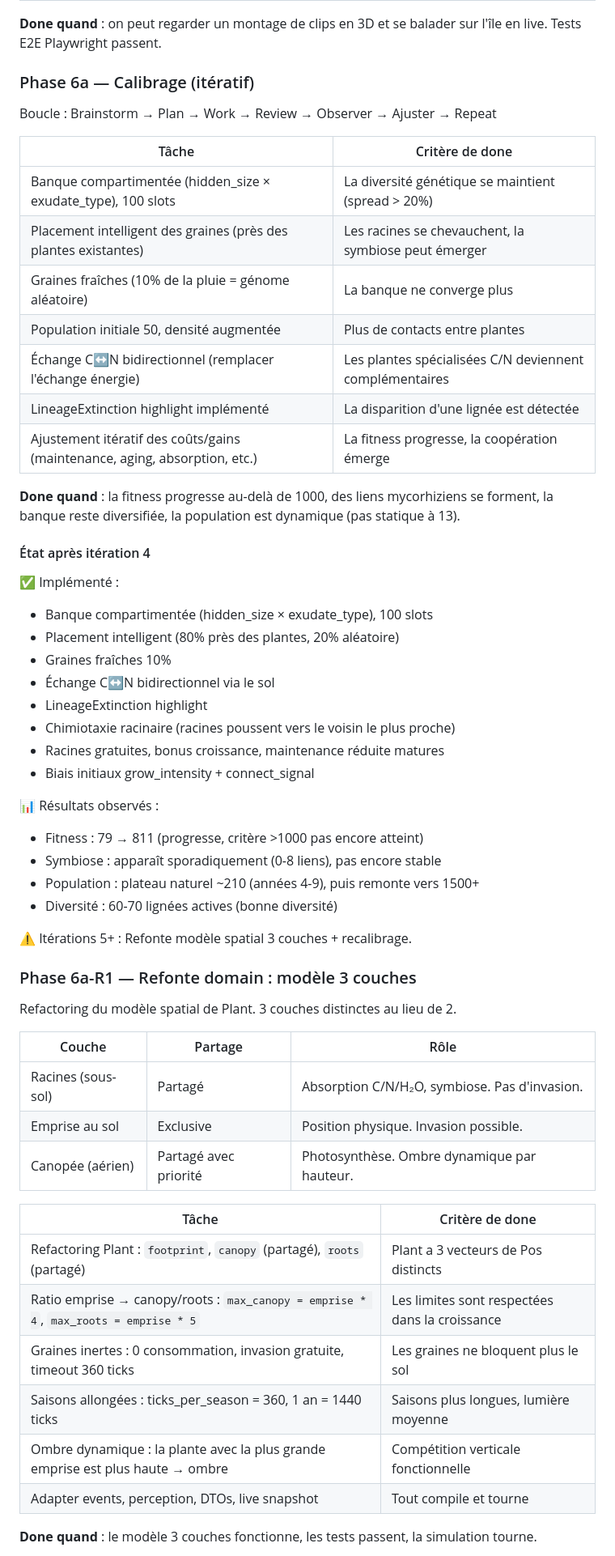
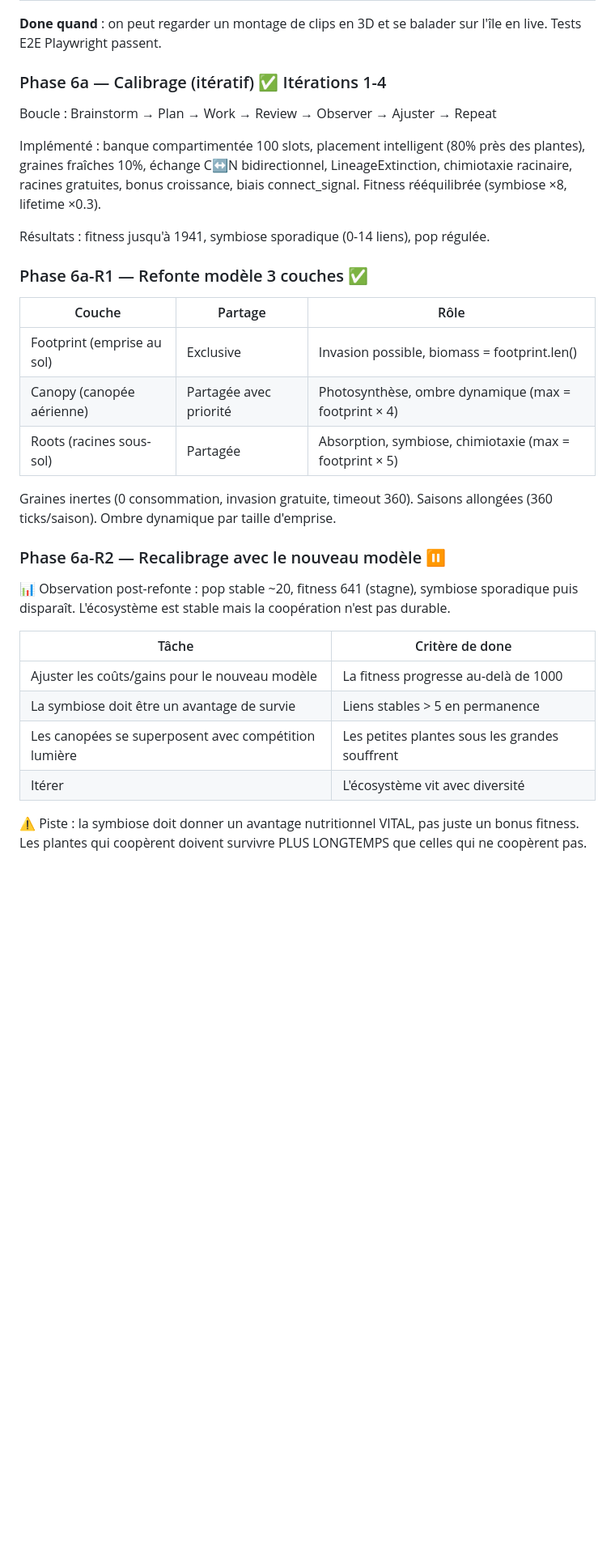
Before and after one commit to Etienne-Bernoux/neural-garden, a Markdown page: docs/12-planning.md, the part around one of its changes. Shown at 81% size. Rendered like a GitHub page; blank space fills up the shorter version.

Commit message:
docs: planning mis à jour — 6a/6a-R1/6a-R2/6b avec statuts
Co-Authored-By: Claude Opus 4.6 (1M context) <noreply@anthropic.com>

```diff
--- a/docs/12-planning.md
+++ b/docs/12-planning.md
@@ -83,60 +83,34 @@ Dashboard de monitoring ratatui.
 
 **Done quand** : on peut regarder un montage de clips en 3D et se balader sur l'île en live. Tests E2E Playwright passent.
 
-### Phase 6a — Calibrage (itératif)
+### Phase 6a — Calibrage (itératif) ✅ Itérations 1-4
 
 Boucle : Brainstorm → Plan → Work → Review → Observer → Ajuster → Repeat
 
-| Tâche | Critère de done |
-|---|---|
-| Banque compartimentée (hidden_size × exudate_type), 100 slots | La diversité génétique se maintient (spread > 20%) |
-| Placement intelligent des graines (près des plantes existantes) | Les racines se chevauchent, la symbiose peut émerger |
-| Graines fraîches (10% de la pluie = génome aléatoire) | La banque ne converge plus |
-| Population initiale 50, densité augmentée | Plus de contacts entre plantes |
-| Échange C↔N bidirectionnel (remplacer l'échange énergie) | Les plantes spécialisées C/N deviennent complémentaires |
-| LineageExtinction highlight implémenté | La disparition d'une lignée est détectée |
-| Ajustement itératif des coûts/gains (maintenance, aging, absorption, etc.) | La fitness progresse, la coopération émerge |
+Implémenté : banque compartimentée 100 slots, placement intelligent (80% près des plantes), graines fraîches 10%, échange C↔N bidirectionnel, LineageExtinction, chimiotaxie racinaire, racines gratuites, bonus croissance, biais connect_signal. Fitness rééquilibrée (symbiose ×8, lifetime ×0.3).
 
-**Done quand** : la fitness progresse au-delà de 1000, des liens mycorhiziens se forment, la banque reste diversifiée, la population est dynamique (pas statique à 13).
+Résultats : fitness jusqu'à 1941, symbiose sporadique (0-14 liens), pop régulée.
 
-#### État après itération 4
-
-✅ Implémenté :
-- Banque compartimentée (hidden_size × exudate_type), 100 slots
-- Placement intelligent (80% près des plantes, 20% aléatoire)
-- Graines fraîches 10%
-- Échange C↔N bidirectionnel via le sol
-- LineageExtinction highlight
-- Chimiotaxie racinaire (racines poussent vers le voisin le plus proche)
-- Racines gratuites, bonus croissance, maintenance réduite matures
-- Biais initiaux grow_intensity + connect_signal
-
-📊 Résultats observés :
-- Fitness : 79 → 811 (progresse, critère >1000 pas encore atteint)
-- Symbiose : apparaît sporadiquement (0-8 liens), pas encore stable
-- Population : plateau naturel ~210 (années 4-9), puis remonte vers 1500+
-- Diversité : 60-70 lignées actives (bonne diversité)
-
-⚠️ Itérations 5+ : Refonte modèle spatial 3 couches + recalibrage.
-
-### Phase 6a-R1 — Refonte domain : modèle 3 couches
-
-Refactoring du modèle spatial de Plant. 3 couches distinctes au lieu de 2.
+### Phase 6a-R1 — Refonte modèle 3 couches ✅
 
 | Couche | Partage | Rôle |
 |---|---|---|
-| Racines (sous-sol) | Partagé | Absorption C/N/H₂O, symbiose. Pas d'invasion. |
-| Emprise au sol | Exclusive | Position physique. Invasion possible. |
-| Canopée (aérien) | Partagé avec priorité | Photosynthèse. Ombre dynamique par hauteur. |
+| Footprint (emprise au sol) | Exclusive | Invasion possible, biomass = footprint.len() |
+| Canopy (canopée aérienne) | Partagée avec priorité | Photosynthèse, ombre dynamique (max = footprint × 4) |
+| Roots (racines sous-sol) | Partagée | Absorption, symbiose, chimiotaxie (max = footprint × 5) |
+
+Graines inertes (0 consommation, invasion gratuite, timeout 360). Saisons allongées (360 ticks/saison). Ombre dynamique par taille d'emprise.
+
+### Phase 6a-R2 — Recalibrage avec le nouveau modèle ⏸
+
+📊 Observation post-refonte : pop stable ~20, fitness 641 (stagne), symbiose sporadique puis disparaît. L'écosystème est stable mais la coopération n'est pas durable.
 
 | Tâche | Critère de done |
 |---|---|
-| Refactoring Plant : `footprint`, `canopy` (partagé), `roots` (partagé) | Plant a 3 vecteurs de Pos distincts |
-| Ratio emprise → canopy/roots : `max_canopy = emprise * 4`, `max_roots = emprise * 5` | Les limites sont respectées dans la croissance |
-| Graines inertes : 0 consommation, invasion gratuite, timeout 360 ticks | Les graines ne bloquent plus le sol |
-| Saisons allongées : ticks_per_season = 360, 1 an = 1440 ticks | Saisons plus longues, lumière moyenne |
-| Ombre dynamique : la plante avec la plus grande emprise est plus haute → ombre | Compétition verticale fonctionnelle |
-| Adapter events, perception, DTOs, live snapshot | Tout compile et tourne |
+| Ajuster les coûts/gains pour le nouveau modèle | La fitness progresse au-delà de 1000 |
+| La symbiose doit être un avantage de survie | Liens stables > 5 en permanence |
+| Les canopées se superposent avec compétition lumière | Les petites plantes sous les grandes souffrent |
+| Itérer | L'écosystème vit avec diversité |
 
-**Done quand** : le modèle 3 couches fonctionne, les tests passent, la simulation tourne.
+⚠️ Piste : la symbiose doit donner un avantage nutritionnel VITAL, pas juste un bonus fitness. Les plantes qui coopèrent doivent survivre PLUS LONGTEMPS que celles qui ne coopèrent pas.
 
```
Also changed, not shown: other parts of docs/12-planning.md (+3 -22 lines).
